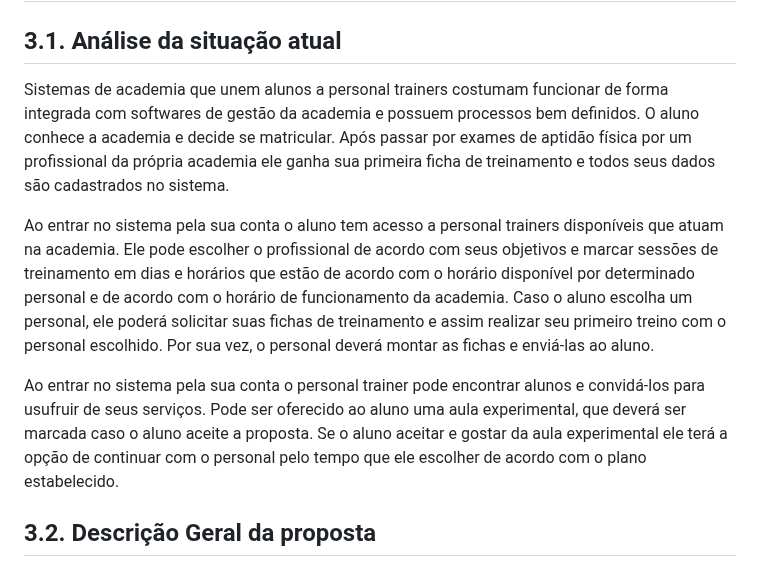
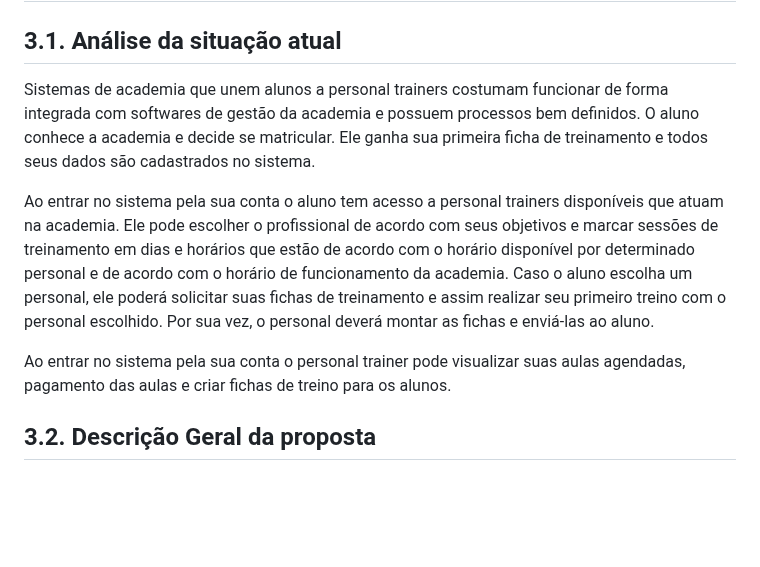
Before and after one commit to friche11/Academia-TIS-2, a Markdown page: docs/relatorio_final.md, the part around the change. GitHub-like rendering; blank space fills up the shorter version.

Commit message:
Atualizacao da proposta

```diff
--- a/docs/relatorio_final.md
+++ b/docs/relatorio_final.md
@@ -94,11 +94,11 @@ Outro participante importante é o aluno. Ele deve fornecer informações sobre
 
 ## 3.1. Análise da situação atual
 
-Sistemas de academia que unem alunos a personal trainers costumam funcionar de forma integrada com softwares de gestão da academia e possuem processos bem definidos. O aluno conhece a academia e decide se matricular. Após passar por exames de aptidão física por um profissional da própria academia ele ganha sua primeira ficha de treinamento e todos seus dados são cadastrados no sistema.
+Sistemas de academia que unem alunos a personal trainers costumam funcionar de forma integrada com softwares de gestão da academia e possuem processos bem definidos. O aluno conhece a academia e decide se matricular. Ele ganha sua primeira ficha de treinamento e todos seus dados são cadastrados no sistema.
 
 Ao entrar no sistema pela sua conta o aluno tem acesso a personal trainers disponíveis que atuam na academia. Ele pode escolher o profissional de acordo com seus objetivos e marcar sessões de treinamento em dias e horários que estão de acordo com o horário disponível por determinado personal e de acordo com o horário de funcionamento da academia. Caso o aluno escolha um personal, ele poderá solicitar suas fichas de treinamento e assim realizar seu primeiro treino com o personal escolhido. Por sua vez, o personal deverá montar as fichas e enviá-las ao aluno.
 
-Ao entrar no sistema pela sua conta o personal trainer pode encontrar alunos e convidá-los para usufruir de seus serviços. Pode ser oferecido ao aluno uma aula experimental, que deverá ser marcada caso o aluno aceite a proposta. Se o aluno aceitar e gostar da aula experimental ele terá a opção de continuar com o personal pelo tempo que ele escolher de acordo com o plano estabelecido.
+Ao entrar no sistema pela sua conta o personal trainer pode visualizar suas aulas agendadas, pagamento das aulas e criar fichas de treino para os alunos.
 
 ## 3.2. Descrição Geral da proposta
 
```
